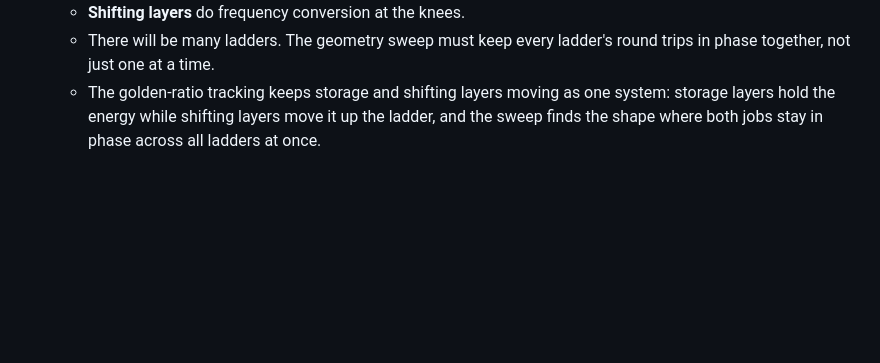
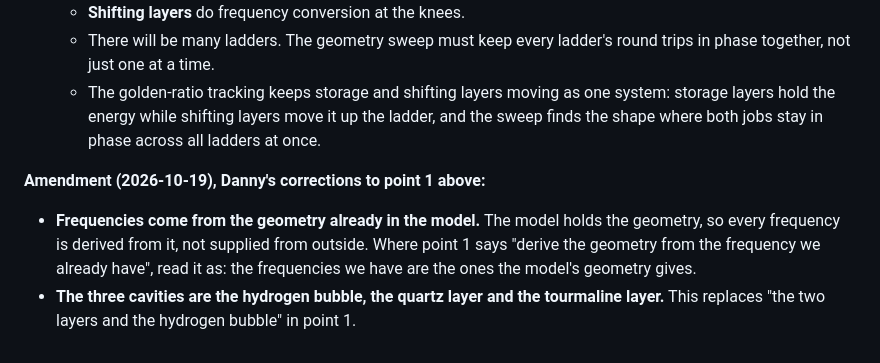
Before and after one commit to EdgerEquals/sphere-holster, a Markdown page: DESIGN_STATE.md, the part around the change. Rendered like a GitHub page; blank space fills up the shorter version.

Commit message:
DESIGN_STATE: amend geometry note, frequencies from model geometry, cavities named

```diff
--- a/DESIGN_STATE.md
+++ b/DESIGN_STATE.md
@@ -394,3 +394,7 @@ Danny's decisions (2026-10-19), recorded as one piece, following the bidirection
    - **Shifting layers** do frequency conversion at the knees.
    - There will be many ladders. The geometry sweep must keep every ladder's round trips in phase together, not just one at a time.
    - The golden-ratio tracking keeps storage and shifting layers moving as one system: storage layers hold the energy while shifting layers move it up the ladder, and the sweep finds the shape where both jobs stay in phase across all ladders at once.
+
+**Amendment (2026-10-19), Danny's corrections to point 1 above:**
+- **Frequencies come from the geometry already in the model.** The model holds the geometry, so every frequency is derived from it, not supplied from outside. Where point 1 says "derive the geometry from the frequency we already have", read it as: the frequencies we have are the ones the model's geometry gives.
+- **The three cavities are the hydrogen bubble, the quartz layer and the tourmaline layer.** This replaces "the two layers and the hydrogen bubble" in point 1.
```
